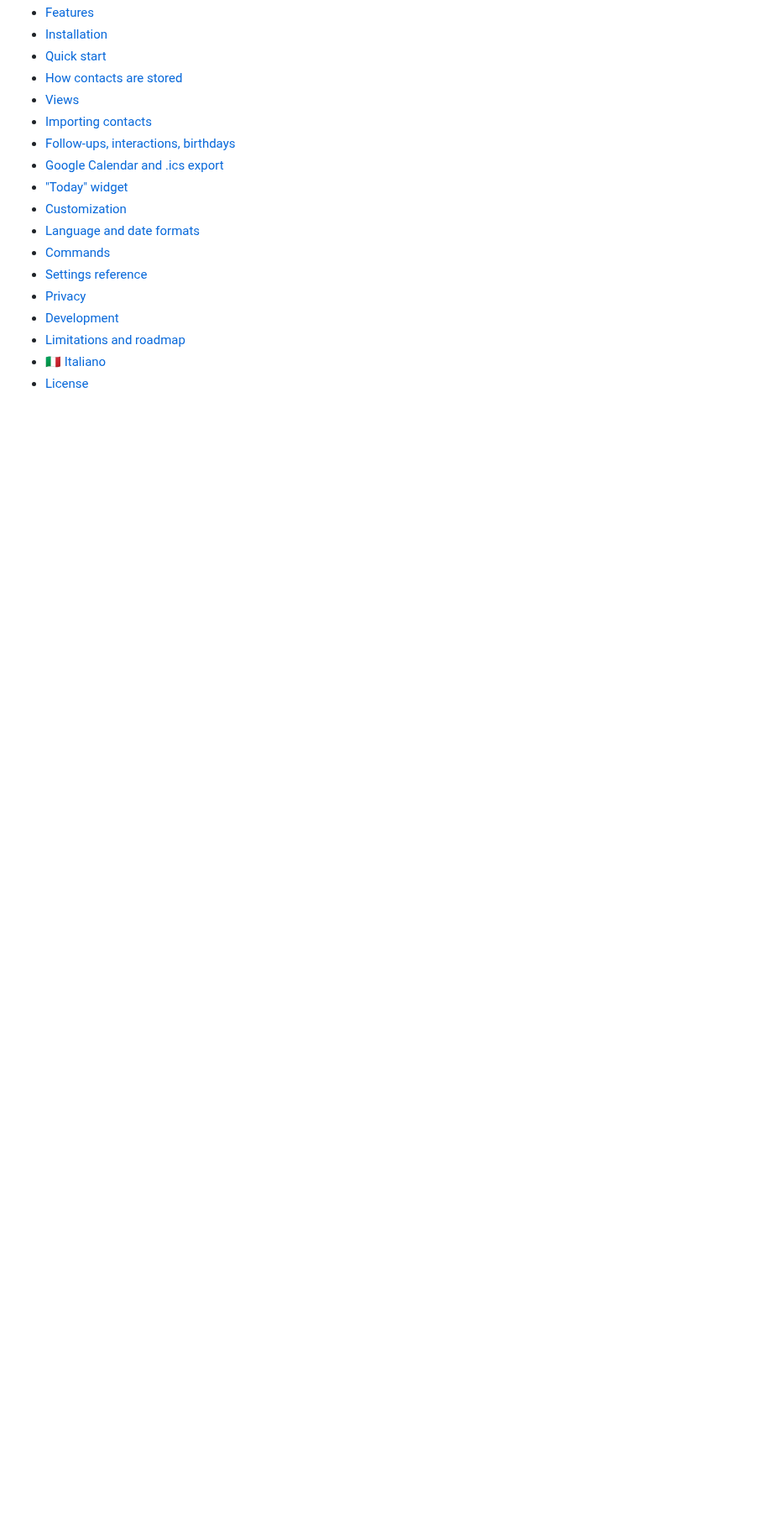
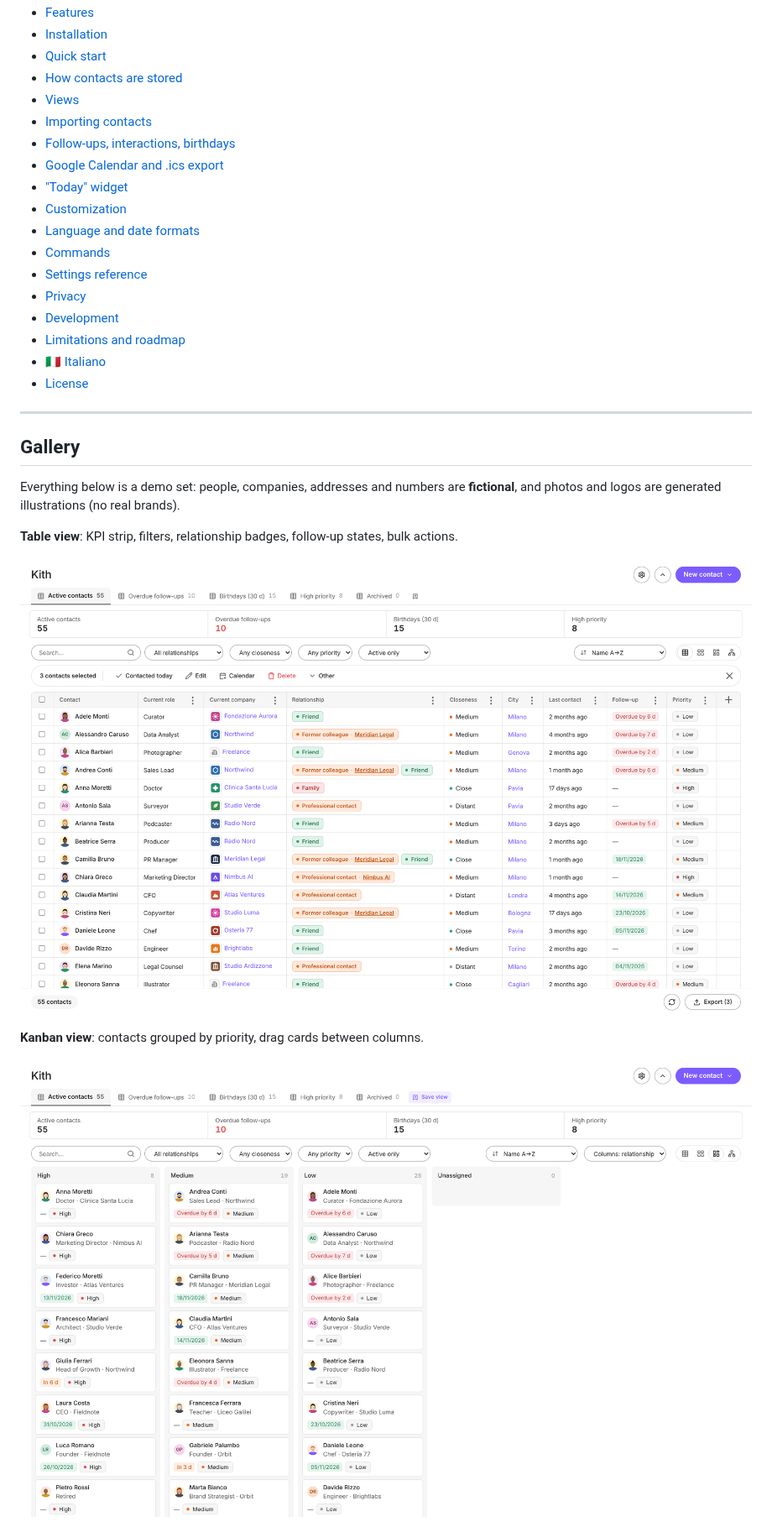
Before and after one commit to Gusions/obsidian-kith, a Markdown page: README.md, the part around one of its changes. Shown at 84% size. Rendered like a GitHub page; pictures changed too: docs/gallery-home.png (added), docs/gallery-kanban.png (added); blank space fills up the shorter version.

Commit message:
docs: add README gallery (table, kanban, contact, company, importer)
Co-Authored-By: Claude Sonnet 5.5 <noreply@anthropic.com>
Claude-Session: https://claude.ai/code/session_01WPF1JWCb6xMqJBZ1Xp2bHu

```diff
--- a/README.md
+++ b/README.md
@@ -32,3 +33,18 @@ Table, cards, kanban and relationship-graph views · full-page contact records a
 - [Limitations and roadmap](#limitations-and-roadmap)
 - [🇮🇹 Italiano](#-italiano)
 - [License](#license)
+
+---
+
+## Gallery
+
+Everything below is a demo set: people, companies, addresses and numbers are **fictional**, and photos and logos are generated illustrations (no real brands).
+
+**Table view**: KPI strip, filters, relationship badges, follow-up states, bulk actions.
+
+![Table view](docs/gallery-home.png)
+
+**Kanban view**: contacts grouped by priority, drag cards between columns.
+
+![Kanban view](docs/gallery-kanban.png)
+
```
Also changed, not shown: other parts of README.md (+13 -1 lines), docs/gallery-company.png (added), docs/gallery-contact.png (added), docs/gallery-import.png (added).
